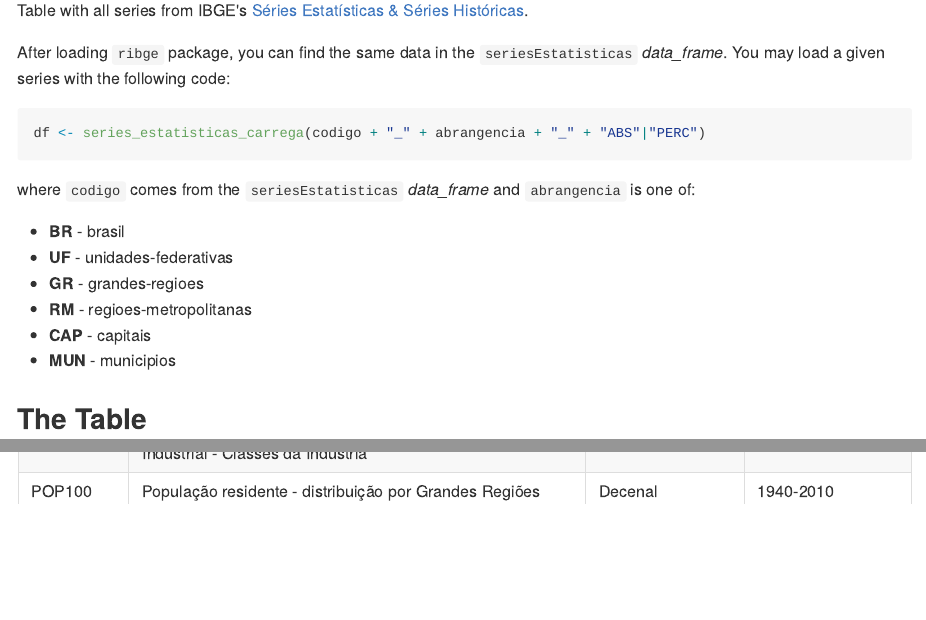
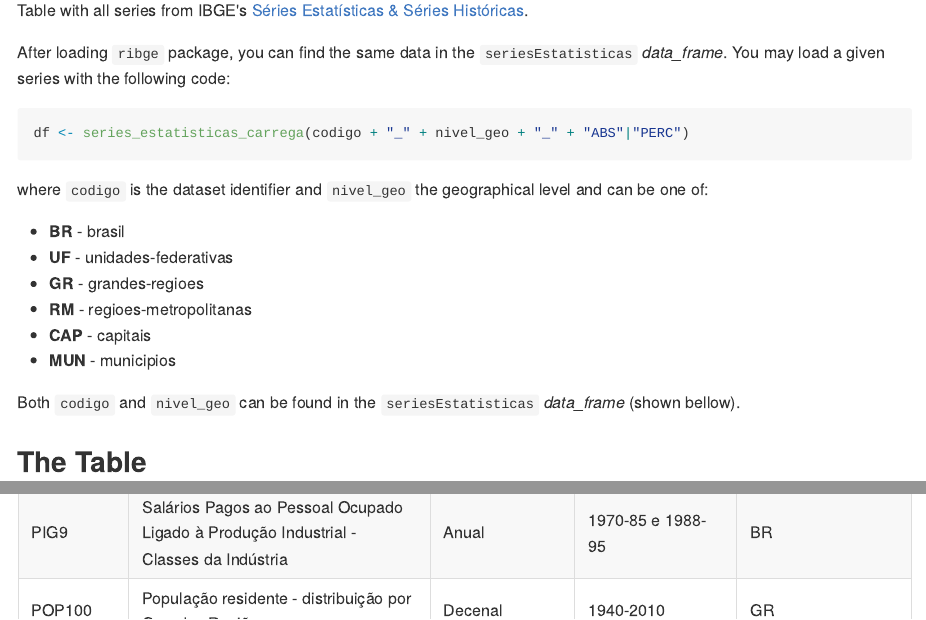
Before and after one commit to tbrugz/ribge, an R Markdown document (doc/seriesEstatisticas.Rmd): the page in a window 1100 px wide, from 110 px down, and a second part further down, joined at a grey line. The pictures show the output file doc/seriesEstatisticas.md that the author committed with the source, drawn offline in the style of GitHub.

Commit message:
doc: seriesEstatisticas: added 'niveis(_geo)'

````diff
--- a/doc/seriesEstatisticas.Rmd
+++ b/doc/seriesEstatisticas.Rmd
@@ -21,10 +21,11 @@ After loading `ribge` package, you can find the same data in the `seriesEstatist
 *data_frame*. You may load a given series with the following code:
 
 ```{r example, eval=FALSE}
-df <- series_estatisticas_carrega(codigo + "_" + abrangencia + "_" + "ABS"|"PERC")
+df <- series_estatisticas_carrega(codigo + "_" + nivel_geo + "_" + "ABS"|"PERC")
 ```
 
-where `codigo` comes from the `seriesEstatisticas` *data_frame* and `abrangencia` is one of:
+where `codigo` is the dataset identifier and `nivel_geo` the geographical level and
+can be one of:
 
 * **BR** - brasil
 * **UF** - unidades-federativas
@@ -32,6 +33,9 @@ where `codigo` comes from the `seriesEstatisticas` *data_frame* and `abrangencia
 * **RM** - regioes-metropolitanas
 * **CAP** - capitais
 * **MUN** - municipios
+
+Both `codigo` and `nivel_geo` can be found in the `seriesEstatisticas`
+*data_frame* (shown bellow).
 
 
 The Table
````
Also changed, not shown: doc/seriesEstatisticas.md.
